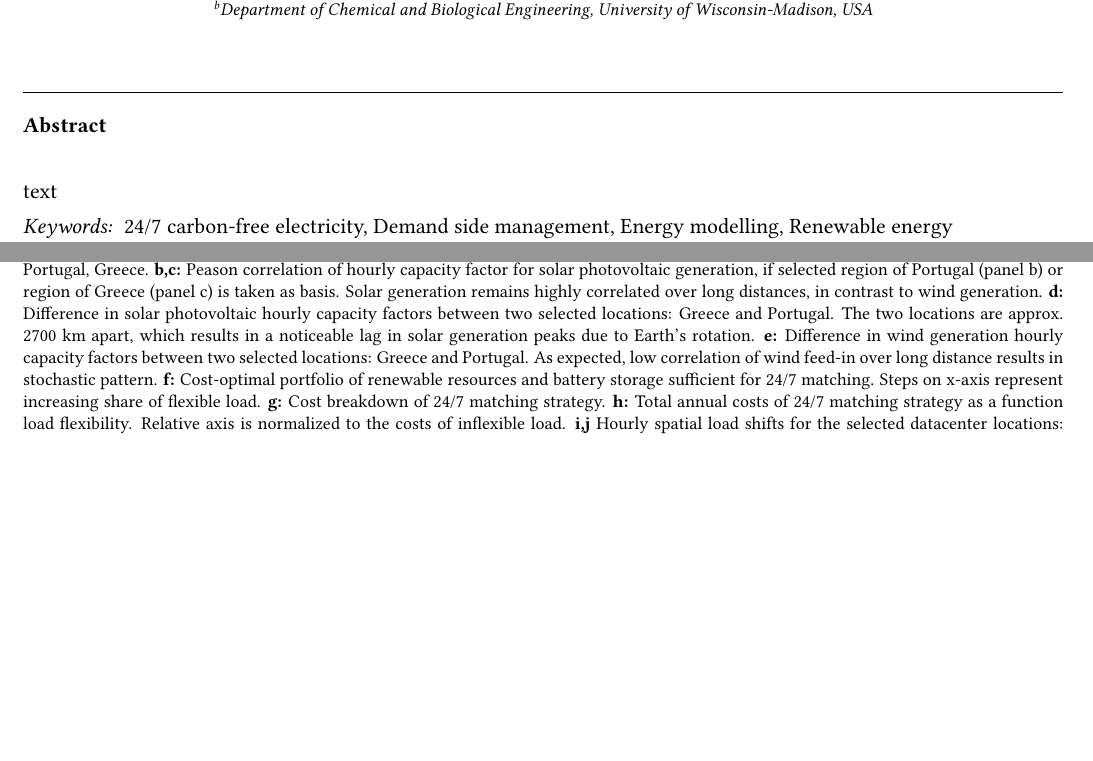
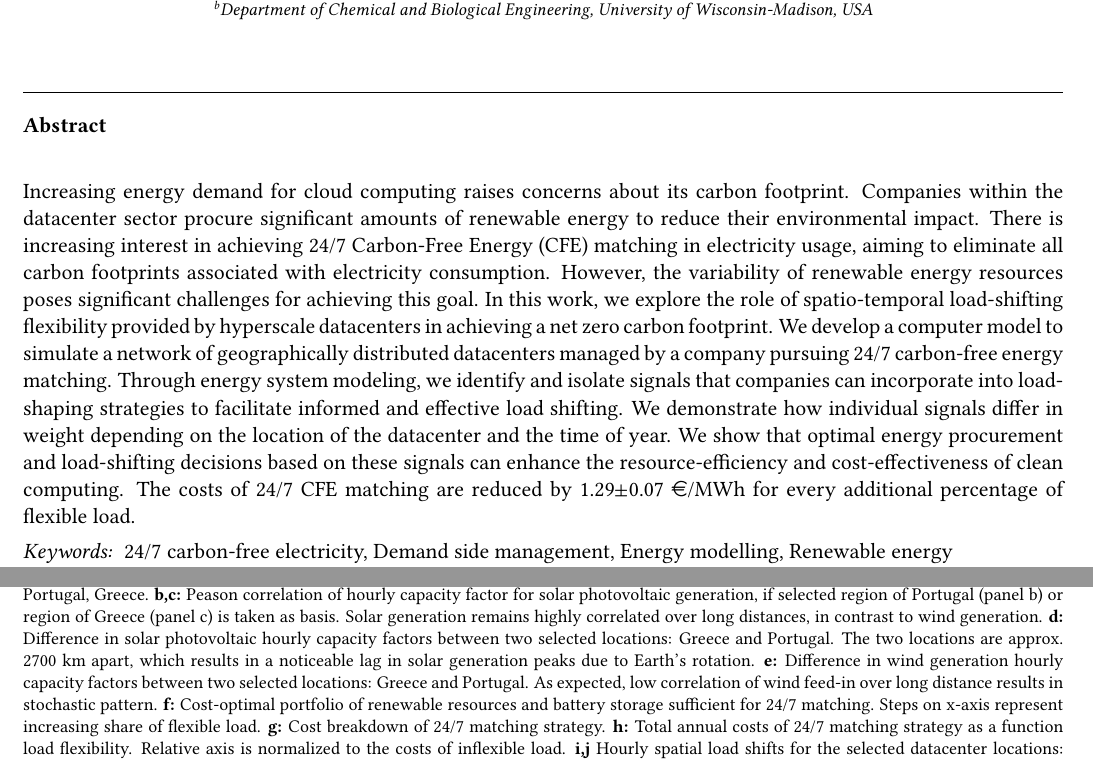
Before and after one commit to Irieo/space-time-optimization, a LaTeX paper (manuscript/manuscript.tex, which reads manuscript/sections/abstract.tex): two parts of pages 1 and 11 of 16 before the commit and two parts of pages 1 and 12 of 16 after it, joined at a grey line, cut so that both start at the same text, the shorter picture padded with empty space. Compiled offline with pdfLaTeX.

Commit message:
manuscript: add abstract section

```diff
--- a/manuscript/sections/abstract.tex
+++ b/manuscript/sections/abstract.tex
@@ -8,5 +8,4 @@
 % 3. Outline the methods: how we answer the questions
 % 4. Preview the findings: what we learned
 % 5. Tell us what your work teaches us: what we conclude and why this is important
-
-text
+Increasing energy demand for cloud computing raises concerns about its carbon footprint. Companies within the datacenter sector procure significant amounts of renewable energy to reduce their environmental impact. There is increasing interest in achieving 24/7 Carbon-Free Energy (CFE) matching in electricity usage, aiming to eliminate all carbon footprints associated with electricity consumption. However, the variability of renewable energy resources poses significant challenges for achieving this goal. In this work, we explore the role of spatio-temporal load-shifting flexibility provided by hyperscale datacenters in achieving a net zero carbon footprint. We develop a computer model to simulate a network of geographically distributed datacenters managed by a company pursuing 24/7 carbon-free energy matching. Through energy system modeling, we identify and isolate signals that companies can incorporate into load-shaping strategies to facilitate informed and effective load shifting. We demonstrate how individual signals differ in weight depending on the location of the datacenter and the time of year. We show that optimal energy procurement and load-shifting decisions based on these signals can enhance the resource-efficiency and cost-effectiveness of clean computing. The costs of 24/7 CFE matching are reduced by 1.29$\pm$0.07~\euro/MWh for every additional percentage of flexible load.
```
